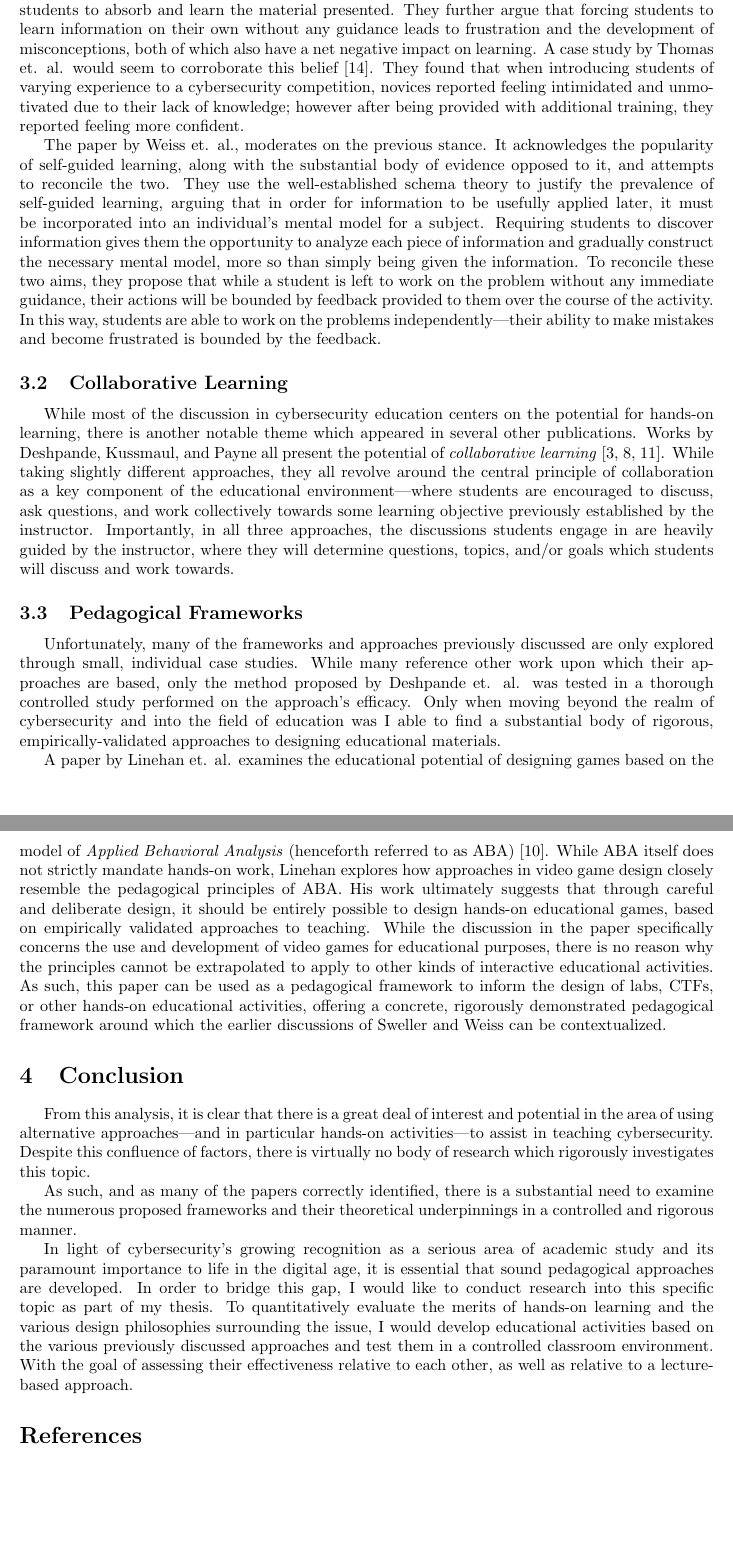
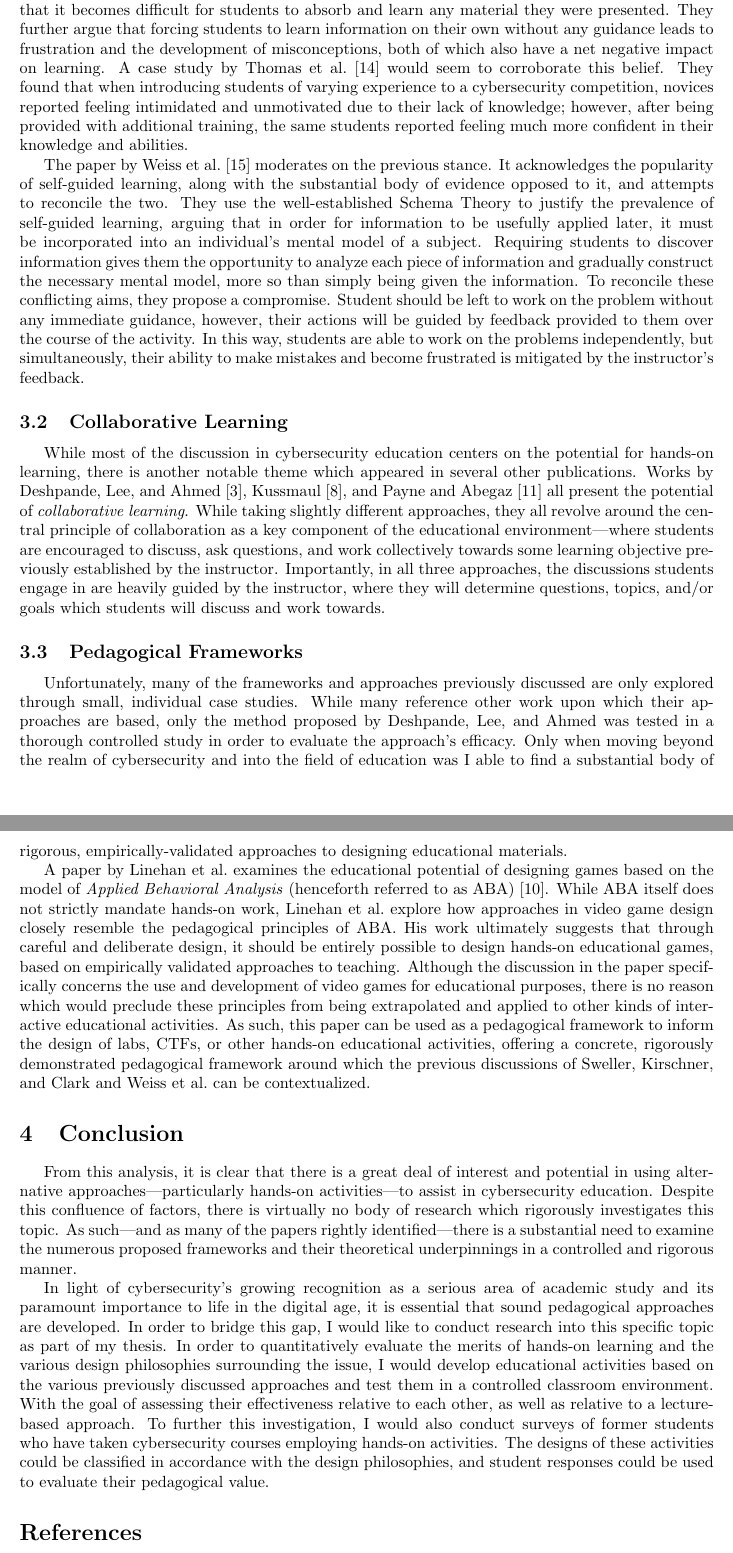
Before and after one commit to brendonky18/Honors-Thesis.Data, a LaTeX document (Literature-Review/Literature-Review.tex, which reads Literature-Review/Literature-Review-body.tex): two parts of pages 3 and 4 of 6, joined at a grey line, cut so that both start at the same text, the shorter picture padded with empty space. Compiled offline with pdfLaTeX.

Commit message:
More revisions
 - Updated citations
 - Made minor tweaks
 - Expanded conclusion to discuss student surveys in addition to the CTFs

```diff
--- a/Literature-Review/Literature-Review-body.tex
+++ b/Literature-Review/Literature-Review-body.tex
@@ -61,23 +61,23 @@ impact on student learning when compared to more direct approaches. %%
 According to their findings, it is far more beneficial to give students the information they need to complete an activity, rather than relying on the students to discover that information themselves. %%
 Forcing students to discover information themselves is detrimental to the learning process; %%
-the problem solving required to complete challenges independently occupies a great amount of mental bandwidth, to the extent that it becomes difficult for students to absorb and learn the material presented. %%
+the problem solving required to independently complete challenges occupies a great amount of mental bandwidth, to the extent that it becomes difficult for students to absorb and learn any material they were  presented. %%
 They further argue that forcing students to learn information on their own without any guidance leads to frustration and the development of misconceptions, both of which also have a net negative impact on learning. %%
-A case study by Thomas et. al. would seem to corroborate this belief \cite{L-Thomas}. %%
+A case study by \textcite{L-Thomas} would seem to corroborate this belief. %%
 They found that when introducing students of varying experience to a cybersecurity competition, novices reported feeling intimidated and unmotivated due to their lack of knowledge; %%
-however after being provided with additional training, they reported feeling more confident.
+however, after being provided with additional training, the same students reported feeling much more confident in their knowledge and abilities.
 
-    The paper by Weiss et. al., moderates on the previous stance. %%
+    The paper by \textcite{R-Weiss} moderates on the previous stance. %%
 It acknowledges the popularity of self-guided learning, along with the substantial body of evidence opposed to it, and attempts to reconcile the two. %%
-They use the well-established schema theory to justify the prevalence of self-guided learning, arguing that in order for information to be usefully applied later, it must be incorporated into an individual's mental model for a subject. %%
+They use the well-established Schema Theory to justify the prevalence of self-guided learning, arguing that in order for information to be usefully applied later, it must be incorporated into an individual's mental model of a subject. %%
 Requiring students to discover information gives them the opportunity to analyze each piece of information and gradually construct the necessary mental model, more so than simply being given the information. %%
-To reconcile these two aims, they propose that while a student is left to work on the problem without any immediate guidance, their actions will be bounded by feedback provided to them over the course of the activity. %%
-In this way, students are able to work on the problems independently---%%
-their ability to make mistakes and become frustrated is bounded by the feedback.
+To reconcile these conflicting aims, they propose a compromise. %%
+Student should be left to work on the problem without any immediate guidance, however, their actions will be guided by feedback provided to them over the course of the activity. %%
+In this way, students are able to work on the problems independently, but simultaneously, their ability to make mistakes and become frustrated is mitigated by the instructor's feedback.
 
 \subsection{Collaborative Learning}
 
-    While most of the discussion in cybersecurity education centers on the potential for hands-on learning, there is another notable theme which appeared in several other publications.
-    Works by Deshpande, Kussmaul, and Payne all present the potential of \emph{collaborative learning} \cite{P-Deshpande,C-Kussmaul,B-Payne}. %%
+    While most of the discussion in cybersecurity education centers on the potential for hands-on learning, there is another notable theme which appeared in several other publications. %%
+Works by \textcite{P-Deshpande, C-Kussmaul,B-Payne} all present the potential of \emph{collaborative learning}. %%
 While taking slightly different approaches, they all revolve around the central principle of collaboration as a key component of the educational environment---%%
 where students are encouraged to discuss, ask questions, and work collectively towards some learning objective previously established by the instructor. %%
 Importantly, in all three approaches, the discussions students engage in are heavily guided by the instructor, where they will determine questions, topics, and/or goals which students will discuss and work towards.
@@ -86,25 +86,28 @@ Importantly, in all three approaches, the discussions students engage in are hea
 \subsection{Pedagogical Frameworks}
 
     Unfortunately, many of the frameworks and approaches previously discussed are only explored through small, individual case studies. %%
-While many reference other work upon which their approaches are based, only the method proposed by Deshpande et. al. was tested in a thorough controlled study performed on the approach's efficacy. %%
+While many reference other work upon which their approaches are based, only the method proposed by \citeauthor{P-Deshpande} was tested in a thorough controlled study in order to evaluate the approach's efficacy. %%
 Only when moving beyond the realm of cybersecurity and into the field of education was I able to find a substantial body of rigorous, empirically-validated approaches to designing educational materials.
 
-    A paper by Linehan et. al. examines the educational potential of designing games based on the model of \emph{Applied Behavioral Analysis} (henceforth referred to as ABA) \cite{C-Linehan}. %%
-While ABA itself does not strictly mandate hands-on work, Linehan explores how approaches in video game design closely resemble the pedagogical principles of ABA. His work ultimately suggests that through careful and deliberate design, it should be entirely possible to design hands-on educational games, based on empirically validated approaches to teaching. %%
-While the discussion in the paper specifically concerns the use and development of video games for educational purposes, there is no reason why the principles cannot be extrapolated to apply to other kinds of interactive educational activities. %%
-As such, this paper can be used as a pedagogical framework to inform the design of labs, CTFs, or other hands-on educational activities, offering a concrete, rigorously demonstrated pedagogical framework around which the earlier discussions of Sweller and Weiss can be contextualized.
+    A paper by \citeauthor{C-Linehan} examines the educational potential of designing games based on the model of \emph{Applied Behavioral Analysis} (henceforth referred to as ABA) \cite{C-Linehan}. %%
+While ABA itself does not strictly mandate hands-on work, \citeauthor{C-Linehan} explore how approaches in video game design closely resemble the pedagogical principles of ABA. His work ultimately suggests that through careful and deliberate design, it should be entirely possible to design hands-on educational games, based on empirically validated approaches to teaching. %%
+Although the discussion in the paper specifically concerns the use and development of video games for educational purposes, there is no reason which would preclude these principles from being extrapolated and applied to other kinds of interactive educational activities. %%
+As such, this paper can be used as a pedagogical framework to inform the design of labs, CTFs, or other hands-on educational activities, offering a concrete, rigorously demonstrated pedagogical framework around which the previous discussions of \citeauthor{J-Sweller} and \citeauthor{R-Weiss} can be contextualized.
 
 
 \section{Conclusion}
 
-    From this analysis, it is clear that there is a great deal of interest and potential in the area of using alternative approaches---%%
-and in particular hands-on activities---%%
-to assist in teaching cybersecurity. %%
+    From this analysis, it is clear that there is a great deal of interest and potential in using alternative approaches---%%
+particularly hands-on activities---%%
+to assist in cybersecurity education. %%
 Despite this confluence of factors, there is virtually no body of research which rigorously investigates this topic. %%
-
-As such, and as many of the papers correctly identified, there is a substantial need to examine the numerous proposed frameworks and their theoretical underpinnings in a controlled and rigorous manner.
+As such---%%
+and as many of the papers rightly identified---%%
+there is a substantial need to examine the numerous proposed frameworks and their theoretical underpinnings in a controlled and rigorous manner.
 
     In light of cybersecurity's growing recognition as a serious area of academic study and its paramount importance to life in the digital age, it is essential that sound pedagogical approaches are developed. %%
 In order to bridge this gap, I would like to conduct research into this specific topic as part of my thesis. %%
-To quantitatively evaluate the merits of hands-on learning and the various design philosophies surrounding the issue, I would develop educational activities based on the various previously discussed approaches and test them in a controlled classroom environment. %%
+In order to quantitatively evaluate the merits of hands-on learning and the various design philosophies surrounding the issue, I would develop educational activities based on the various previously discussed approaches and test them in a controlled classroom environment. %%
 With the goal of assessing their effectiveness relative to each other, as well as relative to a lecture-based approach. %%
+To further this investigation, I would also conduct surveys of former students who have taken cybersecurity courses employing hands-on activities. %%
+The designs of these activities could be classified in accordance with the design philosophies, and student responses could be used to evaluate their pedagogical value. %%
```
Also changed, not shown: Literature-Review/Literature-Review-body.tex (38 more changed lines).
